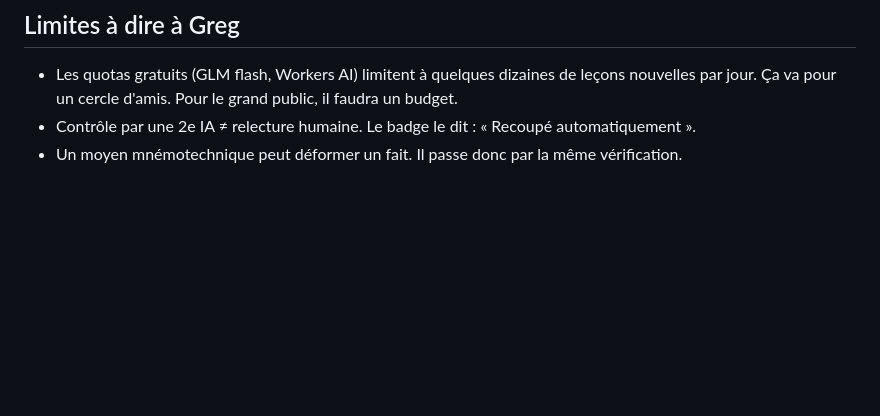
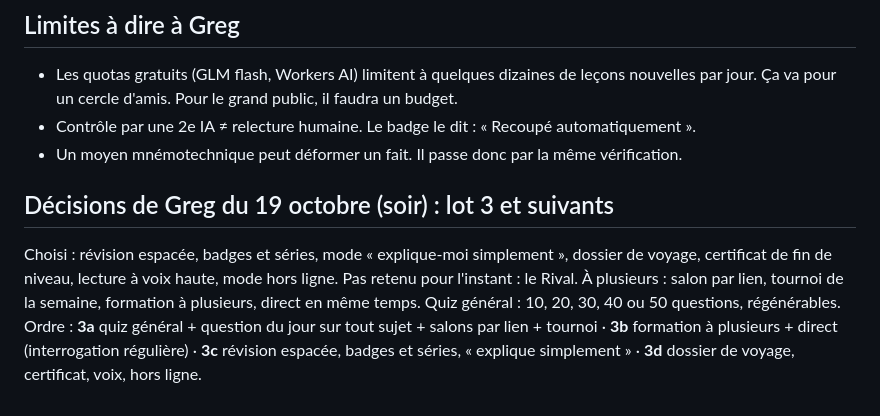
Before and after one commit to gregoiremuel/koios, a Markdown page: docs/plan-v3.md, the part around the change. Rendered like a GitHub page; blank space fills up the shorter version.

Commit message:
Lot 3a en cours (sauvegarde) et décisions du lot 3
Co-Authored-By: Claude Sonnet 5.5 <noreply@anthropic.com>
Claude-Session: https://claude.ai/code/session_01MPT1bWCsjfQTH7xQen6TRB

```diff
--- a/docs/plan-v3.md
+++ b/docs/plan-v3.md
@@ -74,3 +74,9 @@ Anciens parcours IA (format `etapes`) : on les lit encore. Un seul module « Sui
 - Les quotas gratuits (GLM flash, Workers AI) limitent à quelques dizaines de leçons nouvelles par jour. Ça va pour un cercle d'amis. Pour le grand public, il faudra un budget.
 - Contrôle par une 2e IA ≠ relecture humaine. Le badge le dit : « Recoupé automatiquement ».
 - Un moyen mnémotechnique peut déformer un fait. Il passe donc par la même vérification.
+
+## Décisions de Greg du 19 octobre (soir) : lot 3 et suivants
+
+Choisi : révision espacée, badges et séries, mode « explique-moi simplement », dossier de voyage, certificat de fin de niveau, lecture à voix haute, mode hors ligne. Pas retenu pour l'instant : le Rival.
+À plusieurs : salon par lien, tournoi de la semaine, formation à plusieurs, direct en même temps. Quiz général : 10, 20, 30, 40 ou 50 questions, régénérables.
+Ordre : **3a** quiz général + question du jour sur tout sujet + salons par lien + tournoi · **3b** formation à plusieurs + direct (interrogation régulière) · **3c** révision espacée, badges et séries, « explique simplement » · **3d** dossier de voyage, certificat, voix, hors ligne.
```
